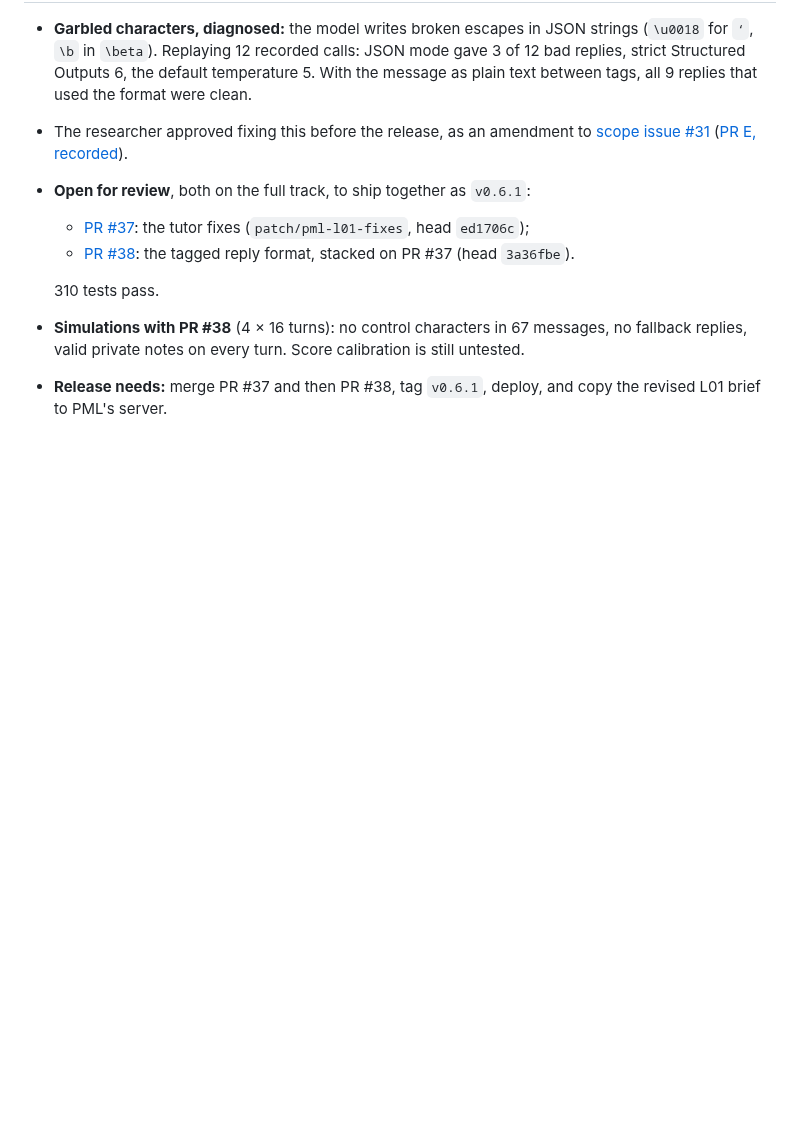
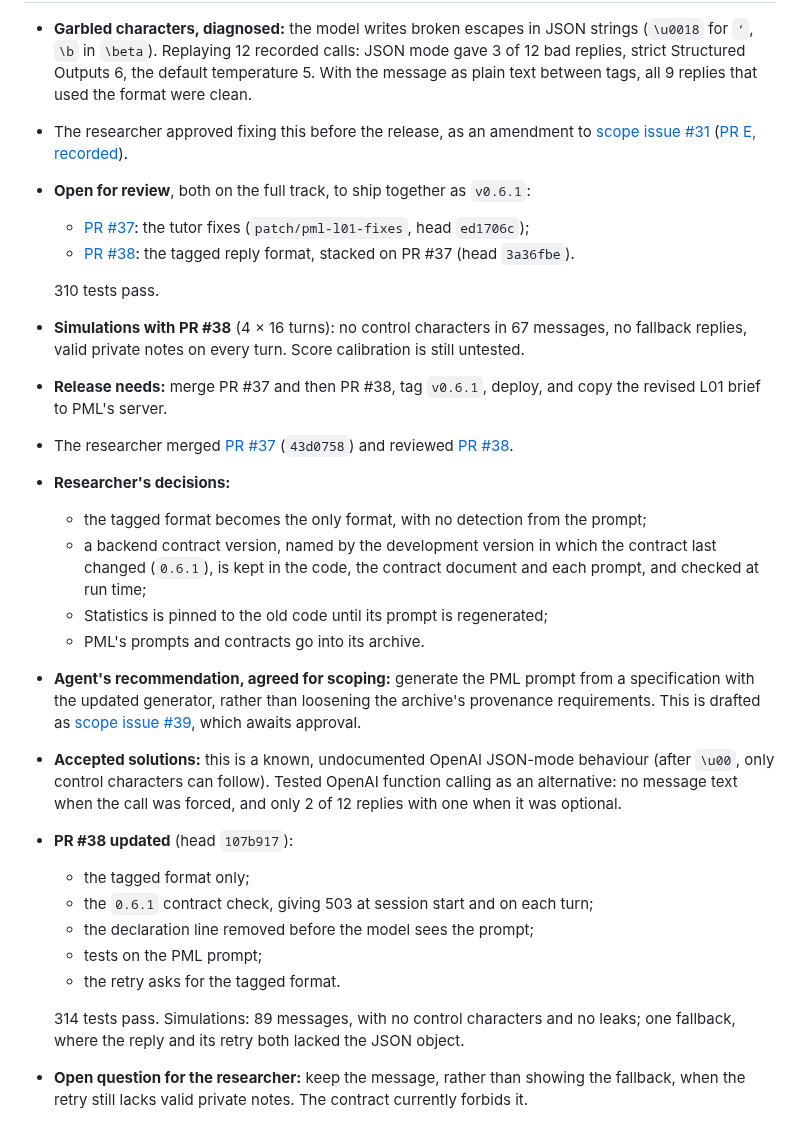
Before and after one commit to opherdonchin/lecture-bot, a Markdown page: HILD/journal/2026-10-22.md, the part around the change. GitHub-like rendering; blank space fills up the shorter version.

Commit message:
Journal: PR #38 review round, contract 0.6.1, scope issue #39
Co-Authored-By: Claude Opus 5.5 <noreply@anthropic.com>

```diff
--- a/HILD/journal/2026-10-22.md
+++ b/HILD/journal/2026-10-22.md
@@ -226,3 +226,20 @@ The researcher merged [PR #24](https://github.com/opherdonchin/lecture-bot/pull/
   310 tests pass.
 - **Simulations with PR #38** (4 × 16 turns): no control characters in 67 messages, no fallback replies, valid private notes on every turn. Score calibration is still untested.
 - **Release needs:** merge PR #37 and then PR #38, tag `v0.6.1`, deploy, and copy the revised L01 brief to PML's server.
+- The researcher merged [PR #37](https://github.com/opherdonchin/lecture-bot/pull/37) (`43d0758`) and reviewed [PR #38](https://github.com/opherdonchin/lecture-bot/pull/38).
+- **Researcher's decisions:**
+  - the tagged format becomes the only format, with no detection from the prompt;
+  - a backend contract version, named by the development version in which the contract last changed (`0.6.1`), is kept in the code, the contract document and each prompt, and checked at run time;
+  - Statistics is pinned to the old code until its prompt is regenerated;
+  - PML's prompts and contracts go into its archive.
+- **Agent's recommendation, agreed for scoping:** generate the PML prompt from a specification with the updated generator, rather than loosening the archive's provenance requirements. This is drafted as [scope issue #39](https://github.com/opherdonchin/lecture-bot/issues/39), which awaits approval.
+- **Accepted solutions:** this is a known, undocumented OpenAI JSON-mode behaviour (after `\u00`, only control characters can follow). Tested OpenAI function calling as an alternative: no message text when the call was forced, and only 2 of 12 replies with one when it was optional.
+- **PR #38 updated** (head `107b917`):
+  - the tagged format only;
+  - the `0.6.1` contract check, giving 503 at session start and on each turn;
+  - the declaration line removed before the model sees the prompt;
+  - tests on the PML prompt;
+  - the retry asks for the tagged format.
+
+  314 tests pass. Simulations: 89 messages, with no control characters and no leaks; one fallback, where the reply and its retry both lacked the JSON object.
+- **Open question for the researcher:** keep the message, rather than showing the fallback, when the retry still lacks valid private notes. The contract currently forbids it.
```
